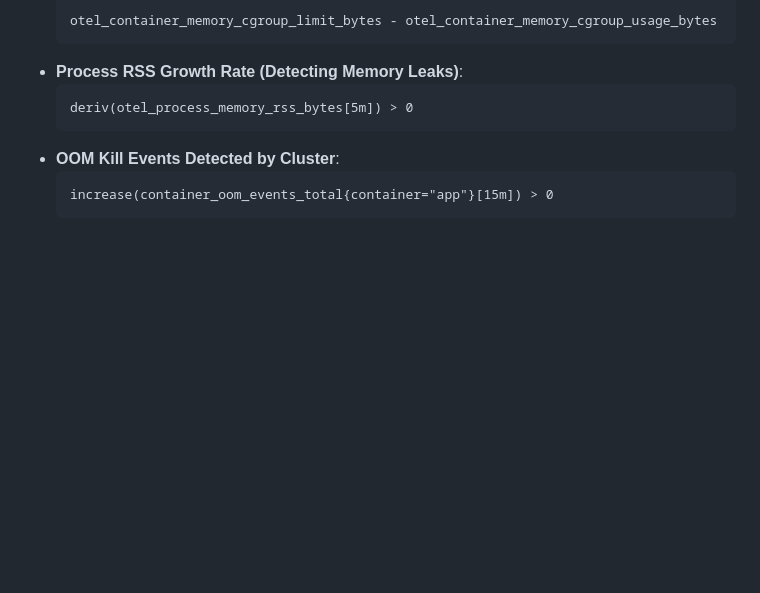
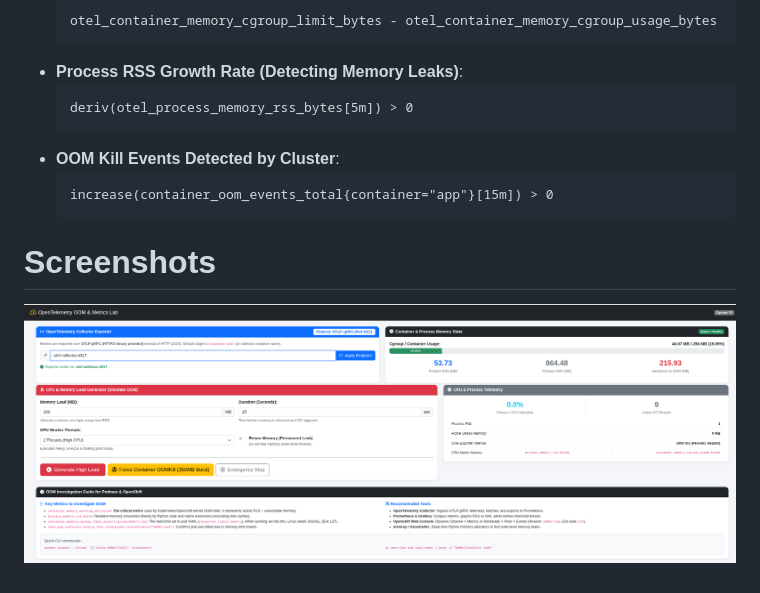
Before and after one commit to stefanbudim/OpenTelemetry_Lab_Python_OOM_Investigation, a Markdown page: README.md, the part around one of its changes. Rendered like a GitHub page; blank space fills up the shorter version.

Commit message:
add screenshots, mermaid diagram

````diff
--- a/README.md
+++ b/README.md
@@ -223,3 +250,9 @@ make down-stack
   ```promql
   increase(container_oom_events_total{container="app"}[15m]) > 0
   ```
+
+
+# Screenshots
+
+
+![OpenTelemetry_Lab_Python_OOM_Investigation](doc/OpenTelemetry_Lab_Python_OOM_Investigation.png)
````
Also changed, not shown: other parts of README.md (+27 -0 lines).
